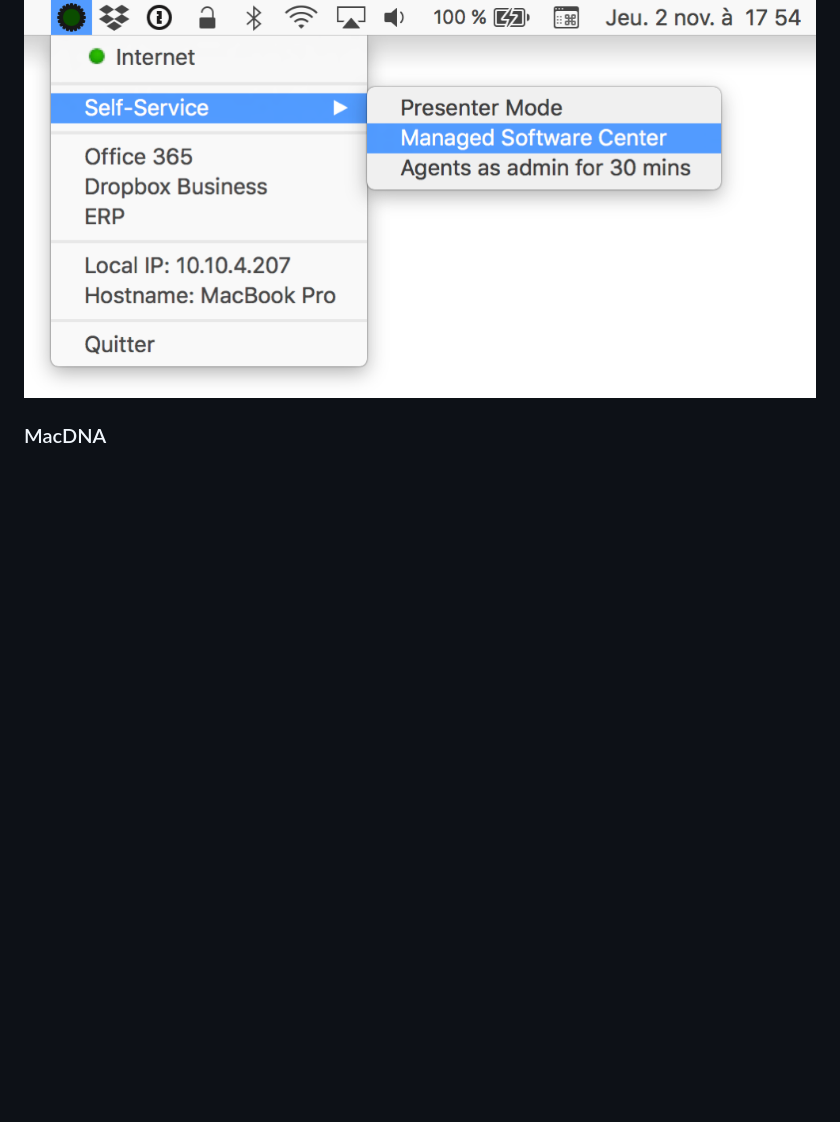
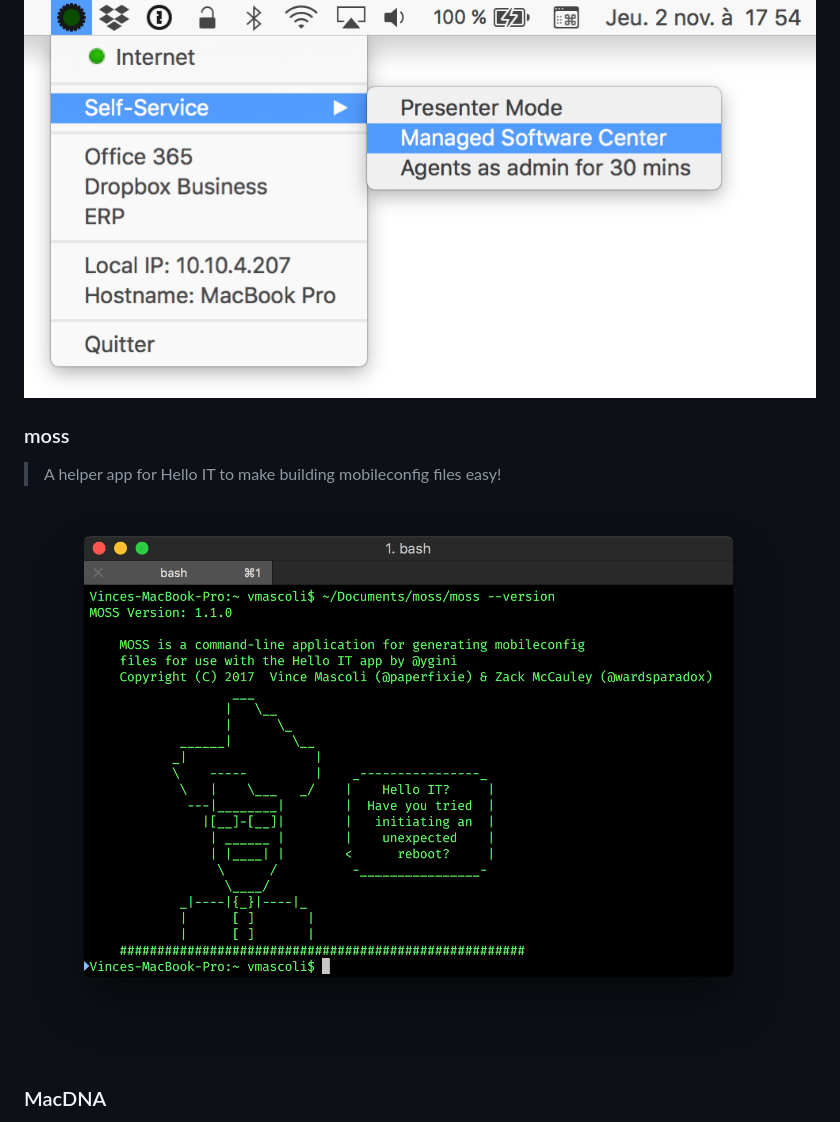
Before and after one commit to smashism/awesome-macadmin-tools, a Markdown page: readme.md, the part around the change. Rendered like a GitHub page; pictures changed too: images/moss.png (added); blank space fills up the shorter version.

Commit message:
Added moss
Added references to helper app moss for Hello IT

```diff
--- a/readme.md
+++ b/readme.md
@@ -227,6 +227,12 @@ Inspired by the [awesome](https://github.com/sindresorhus/awesome) list.
 
 [![](images/hello-it.png)](https://github.com/ygini/Hello-IT)
 
+### moss
+
+> A helper app for Hello IT to make building mobileconfig files easy!
+
+[![](images/moss.png)](https://github.com/PaperFixie/moss)
+
 ### MacDNA
 
 > Customizable menubar that checks for hardware status, management framework status, and other handy information.
```
